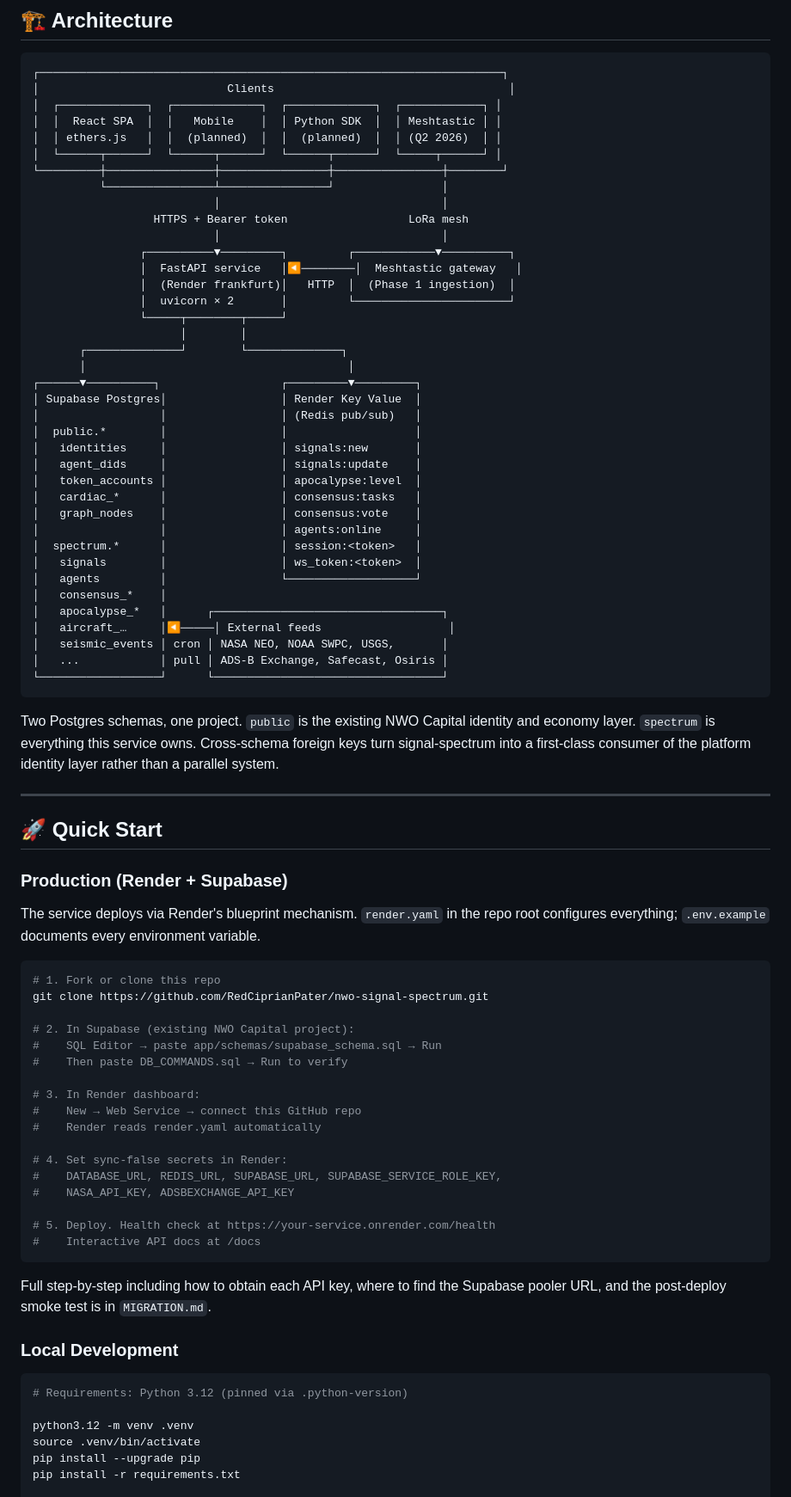
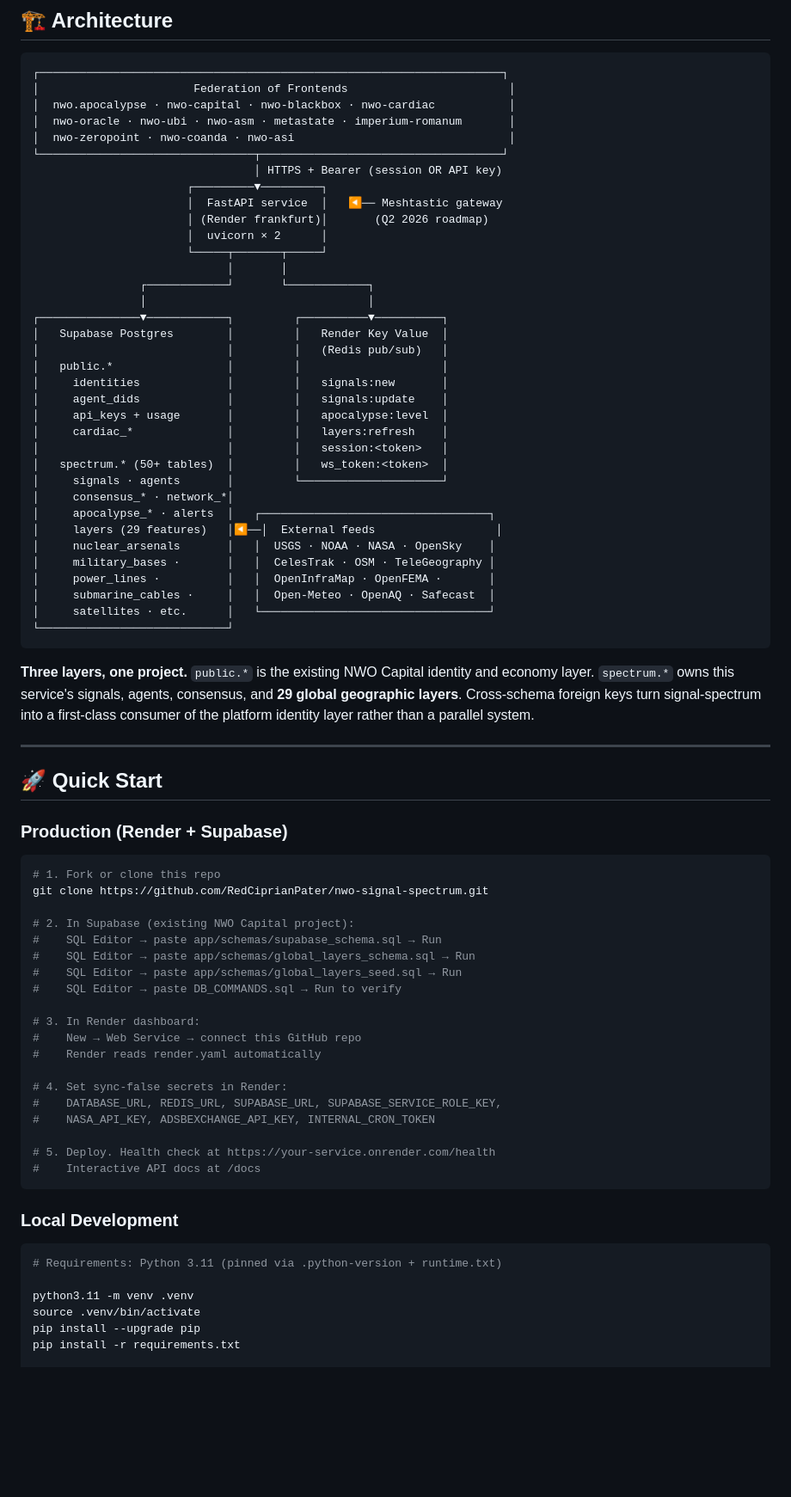
Before and after one commit to RedCiprianPater/nwo-signal-spectrum, a Markdown page: README.md, the part around one of its changes. Shown at 86% size. GitHub-like rendering; blank space fills up the shorter version.

````diff
--- a/README.md
+++ b/README.md
@@ -46,46 +53,43 @@ This is the second-generation backend, rewritten from PHP/MySQL to Python/FastAP
 
 ```
 ┌─────────────────────────────────────────────────────────────────────┐
-│                            Clients                                   │
-│  ┌─────────────┐  ┌─────────────┐  ┌─────────────┐  ┌────────────┐ │
-│  │  React SPA  │  │   Mobile    │  │ Python SDK  │  │ Meshtastic │ │
-│  │ ethers.js   │  │  (planned)  │  │  (planned)  │  │ (Q2 2026)  │ │
-│  └──────┬──────┘  └──────┬──────┘  └──────┬──────┘  └─────┬──────┘ │
-└─────────┼────────────────┼────────────────┼────────────────┼────────┘
-          └────────────────┴────────────────┘                │
-                           │                                 │
-                  HTTPS + Bearer token                  LoRa mesh
-                           │                                 │
-                ┌──────────▼─────────┐         ┌────────────▼──────────┐
-                │  FastAPI service   │◀────────│  Meshtastic gateway   │
-                │  (Render frankfurt)│   HTTP  │  (Phase 1 ingestion)  │
-                │  uvicorn × 2       │         └───────────────────────┘
-                └─────┬────────┬─────┘
-                      │        │
-       ┌──────────────┘        └──────────────┐
-       │                                       │
-┌──────▼──────────┐                  ┌─────────▼─────────┐
-│ Supabase Postgres│                 │ Render Key Value  │
-│                  │                 │ (Redis pub/sub)   │
-│  public.*        │                 │                   │
-│   identities     │                 │ signals:new       │
-│   agent_dids     │                 │ signals:update    │
-│   token_accounts │                 │ apocalypse:level  │
-│   cardiac_*      │                 │ consensus:tasks   │
-│   graph_nodes    │                 │ consensus:vote    │
-│                  │                 │ agents:online     │
-│  spectrum.*      │                 │ session:<token>   │
-│   signals        │                 │ ws_token:<token>  │
-│   agents         │                 └───────────────────┘
-│   consensus_*    │
-│   apocalypse_*   │      ┌──────────────────────────────────┐
-│   aircraft_…     │◀─────│ External feeds                   │
-│   seismic_events │ cron │ NASA NEO, NOAA SWPC, USGS,       │
-│   ...            │ pull │ ADS-B Exchange, Safecast, Osiris │
-└──────────────────┘      └──────────────────────────────────┘
+│                       Federation of Frontends                        │
+│  nwo.apocalypse · nwo-capital · nwo-blackbox · nwo-cardiac           │
+│  nwo-oracle · nwo-ubi · nwo-asm · metastate · imperium-romanum       │
+│  nwo-zeropoint · nwo-coanda · nwo-asi                                │
+└────────────────────────────────┬────────────────────────────────────┘
+                                 │ HTTPS + Bearer (session OR API key)
+                       ┌─────────▼─────────┐
+                       │  FastAPI service  │   ◀── Meshtastic gateway
+                       │ (Render frankfurt)│       (Q2 2026 roadmap)
+                       │  uvicorn × 2      │
+                       └─────┬───────┬─────┘
+                             │       │
+                ┌────────────┘       └────────────┐
+                │                                 │
+┌───────────────▼────────────┐         ┌──────────▼──────────┐
+│   Supabase Postgres        │         │   Render Key Value  │
+│                            │         │   (Redis pub/sub)   │
+│   public.*                 │         │                     │
+│     identities             │         │   signals:new       │
+│     agent_dids             │         │   signals:update    │
+│     api_keys + usage       │         │   apocalypse:level  │
+│     cardiac_*              │         │   layers:refresh    │
+│                            │         │   session:<token>   │
+│   spectrum.* (50+ tables)  │         │   ws_token:<token>  │
+│     signals · agents       │         └─────────────────────┘
+│     consensus_* · network_*│
+│     apocalypse_* · alerts  │   ┌──────────────────────────────────┐
+│     layers (29 features)   │◀──│  External feeds                  │
+│     nuclear_arsenals       │   │  USGS · NOAA · NASA · OpenSky    │
+│     military_bases ·       │   │  CelesTrak · OSM · TeleGeography │
+│     power_lines ·          │   │  OpenInfraMap · OpenFEMA ·       │
+│     submarine_cables ·     │   │  Open-Meteo · OpenAQ · Safecast  │
+│     satellites · etc.      │   └──────────────────────────────────┘
+└────────────────────────────┘
 ```
 
-Two Postgres schemas, one project. `public` is the existing NWO Capital identity and economy layer. `spectrum` is everything this service owns. Cross-schema foreign keys turn signal-spectrum into a first-class consumer of the platform identity layer rather than a parallel system.
+**Three layers, one project.** `public.*` is the existing NWO Capital identity and economy layer. `spectrum.*` owns this service's signals, agents, consensus, and **29 global geographic layers**. Cross-schema foreign keys turn signal-spectrum into a first-class consumer of the platform identity layer rather than a parallel system.
 
 ---
 
@@ -93,15 +97,15 @@ Two Postgres schemas, one project. `public` is the existing NWO Capital identity
 
 ### Production (Render + Supabase)
 
-The service deploys via Render's blueprint mechanism. `render.yaml` in the repo root configures everything; `.env.example` documents every environment variable.
-
 ```bash
 # 1. Fork or clone this repo
 git clone https://github.com/RedCiprianPater/nwo-signal-spectrum.git
 
 # 2. In Supabase (existing NWO Capital project):
 #    SQL Editor → paste app/schemas/supabase_schema.sql → Run
-#    Then paste DB_COMMANDS.sql → Run to verify
+#    SQL Editor → paste app/schemas/global_layers_schema.sql → Run
+#    SQL Editor → paste app/schemas/global_layers_seed.sql → Run
+#    SQL Editor → paste DB_COMMANDS.sql → Run to verify
 
 # 3. In Render dashboard:
 #    New → Web Service → connect this GitHub repo
@@ -109,20 +113,18 @@ git clone https://github.com/RedCiprianPater/nwo-signal-spectrum.git
 
 # 4. Set sync-false secrets in Render:
 #    DATABASE_URL, REDIS_URL, SUPABASE_URL, SUPABASE_SERVICE_ROLE_KEY,
-#    NASA_API_KEY, ADSBEXCHANGE_API_KEY
+#    NASA_API_KEY, ADSBEXCHANGE_API_KEY, INTERNAL_CRON_TOKEN
 
 # 5. Deploy. Health check at https://your-service.onrender.com/health
 #    Interactive API docs at /docs
 ```
 
-Full step-by-step including how to obtain each API key, where to find the Supabase pooler URL, and the post-deploy smoke test is in `MIGRATION.md`.
-
 ### Local Development
 
 ```bash
-# Requirements: Python 3.12 (pinned via .python-version)
+# Requirements: Python 3.11 (pinned via .python-version + runtime.txt)
 
-python3.12 -m venv .venv
+python3.11 -m venv .venv
 source .venv/bin/activate
 pip install --upgrade pip
 pip install -r requirements.txt
````
Also changed, not shown: other parts of README.md (+241 -229 lines).
